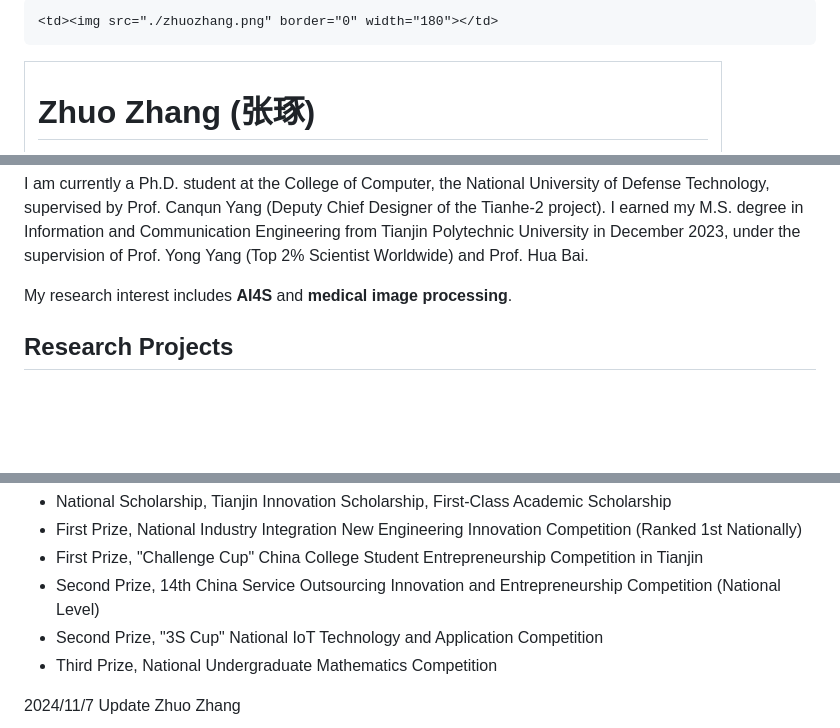
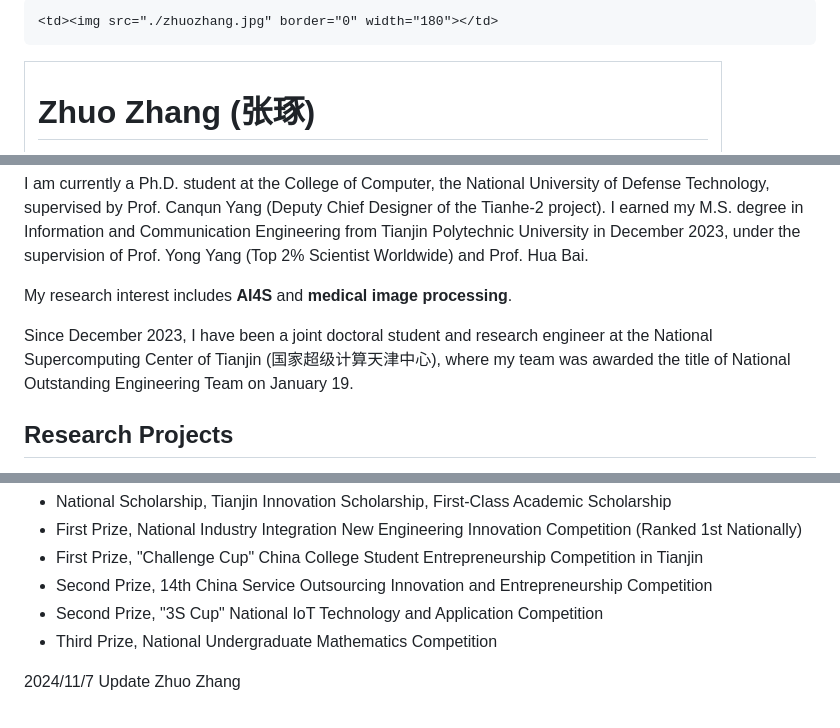
Before and after one commit to zzhang-del/zzhang-del.github.io, a Markdown page: 1.md, 3 parts joined by grey strips. Drawn GitHub-style; blank space fills up the shorter version.

```diff
--- a/1.md
+++ b/1.md
@@ -26,12 +26,13 @@
         </p>
     </td>
 
-    <td><img src="./zhuozhang.png" border="0" width="180"></td>
+    <td><img src="./zhuozhang.jpg" border="0" width="180"></td>
 </tr></tbody></table>
 
 <h2>Biography</h2>
 <p> I am currently a Ph.D. student at the College of Computer, the National University of Defense Technology, supervised by Prof. Canqun Yang (Deputy Chief Designer of the Tianhe-2 project). I earned my M.S. degree in Information and Communication Engineering from Tianjin Polytechnic University in December 2023, under the supervision of Prof. Yong Yang (Top 2% Scientist Worldwide) and Prof. Hua Bai.</p>
-<p>My research interest includes <strong>AI4S</strong> and <strong>medical image processing</strong>. </p>
+<p>My research interest includes <strong>AI4S</strong> and <strong>medical image processing</strong>.</p>
+<p>Since December 2023, I have been a joint doctoral student and research engineer at the National Supercomputing Center of Tianjin (国家超级计算天津中心), where my team was awarded the title of National Outstanding Engineering Team on January 19.</p>
 
 <h2>Research Projects</h2>
 <ul>
@@ -67,7 +68,7 @@
     <li>National Scholarship, Tianjin Innovation Scholarship, First-Class Academic Scholarship</li>
     <li>First Prize, National Industry Integration New Engineering Innovation Competition (Ranked 1st Nationally)</li>
     <li>First Prize, "Challenge Cup" China College Student Entrepreneurship Competition in Tianjin</li>
-    <li>Second Prize, 14th China Service Outsourcing Innovation and Entrepreneurship Competition (National Level)</li>
+    <li>Second Prize, 14th China Service Outsourcing Innovation and Entrepreneurship Competition </li>
     <li>Second Prize, "3S Cup" National IoT Technology and Application Competition</li>
     <li>Third Prize, National Undergraduate Mathematics Competition</li>
 </ul>
```
